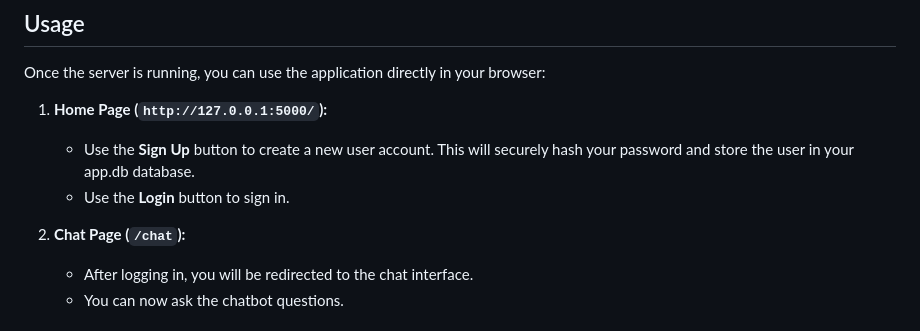
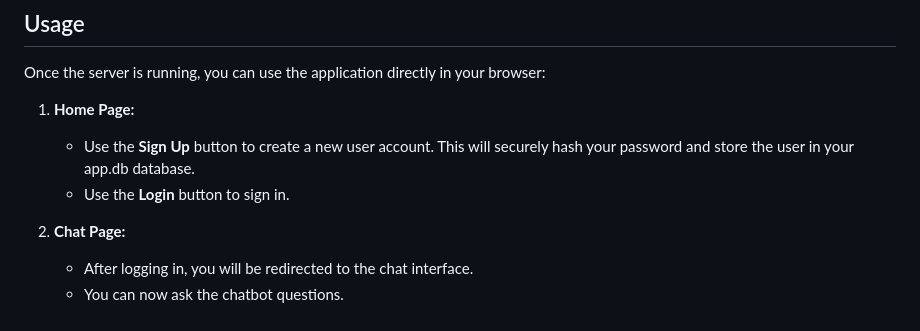
Before and after one commit to mapea4/CS-AI-chatbot, a Markdown page: README.md, the part around the change. GitHub-like rendering.

```diff
--- a/README.md
+++ b/README.md
@@ -43,11 +43,11 @@ Open (http://127.0.0.1:5000) in your browser.
 ## Usage
 
 Once the server is running, you can use the application directly in your browser:
-1.  **Home Page (`http://127.0.0.1:5000/`):**
+1.  **Home Page:**
     * Use the **Sign Up** button to create a new user account. This will securely hash your password and store the user in your app.db database.
     * Use the **Login** button to sign in.
 
-2.  **Chat Page (`/chat`):**
+2.  **Chat Page:**
     * After logging in, you will be redirected to the chat interface.
     * You can now ask the chatbot questions.
 
```
